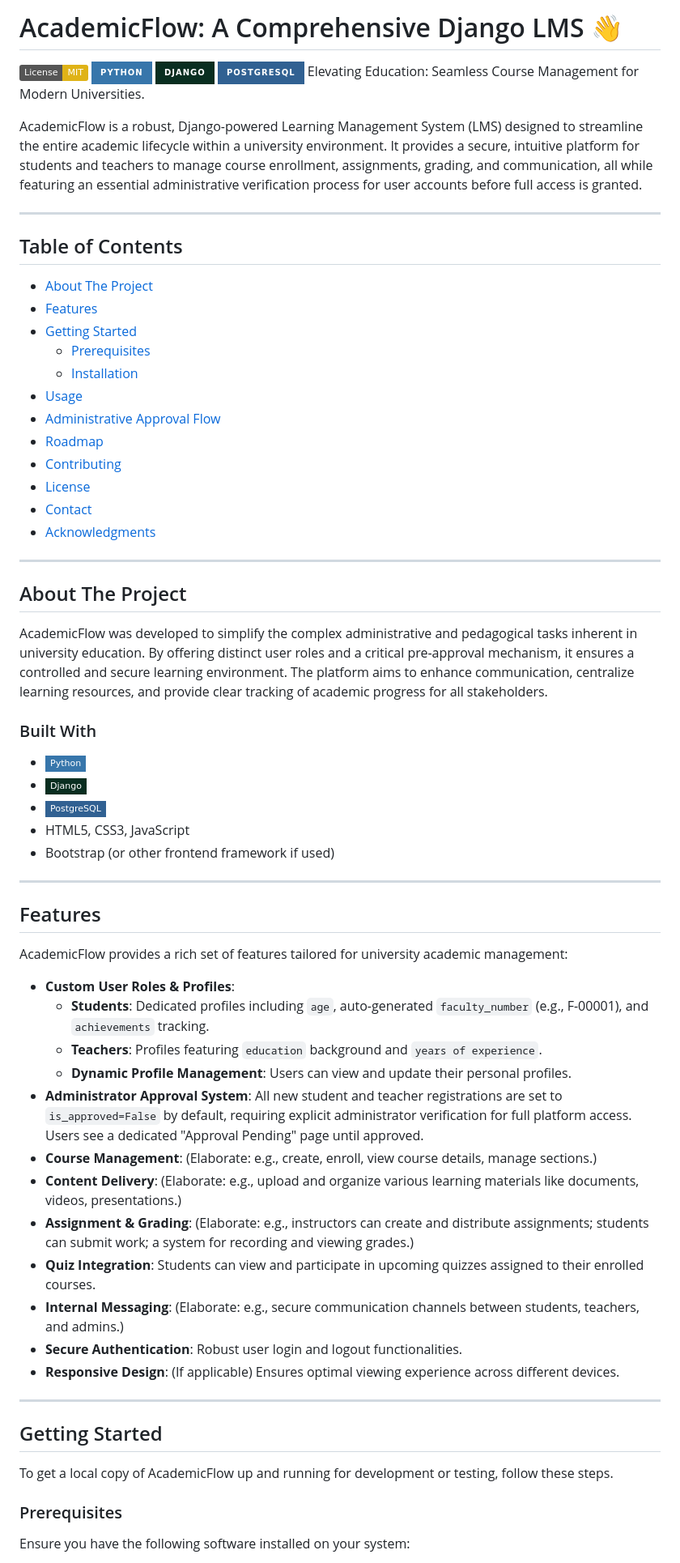
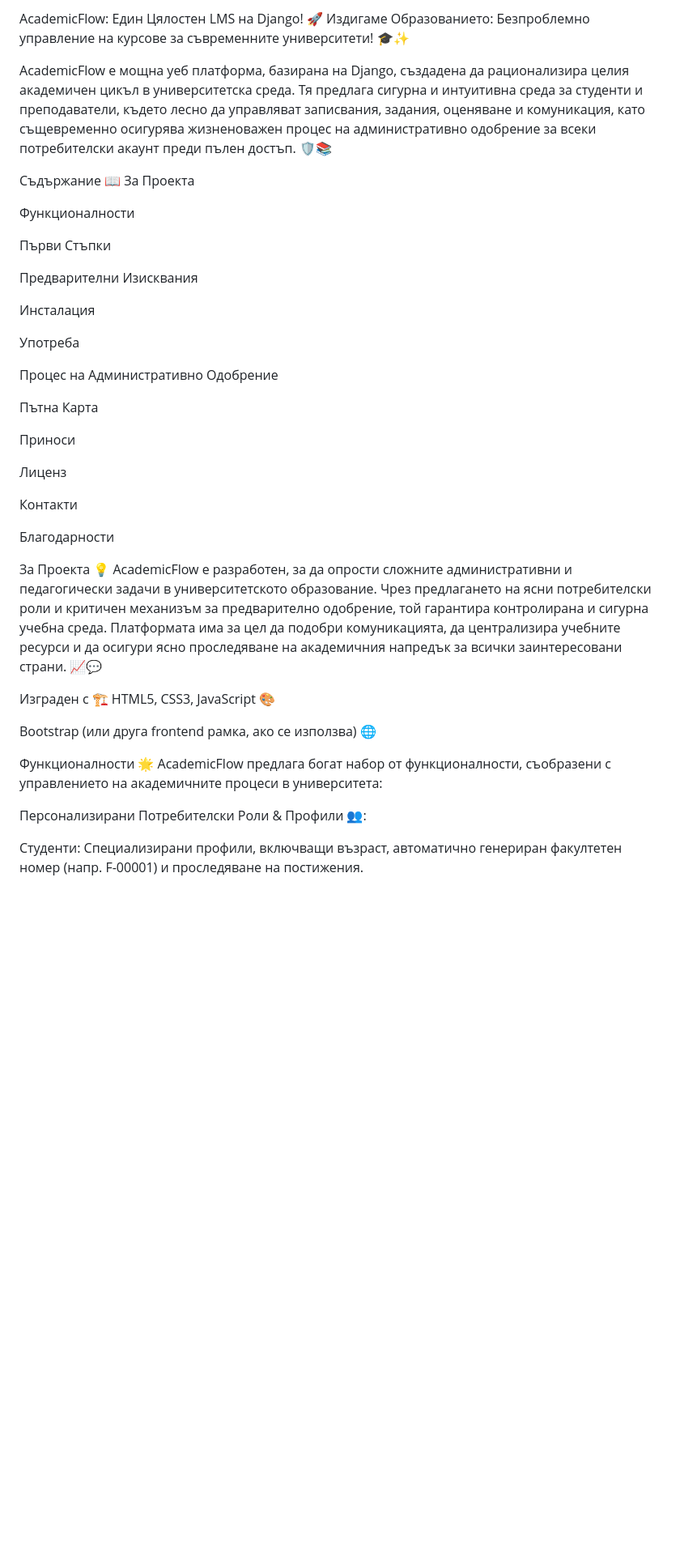
Before and after one commit to EliArn99/Learning-Management-System-, a Markdown page: README.md, the part around one of its changes. Shown at 81% size. Drawn GitHub-style; badges without logos; blank space fills up the shorter version.

```diff
--- a/README.md
+++ b/README.md
@@ -1,70 +1,45 @@
-# AcademicFlow: A Comprehensive Django LMS 👋
+AcademicFlow: Един Цялостен LMS на Django! 🚀
+Издигаме Образованието: Безпроблемно управление на курсове за съвременните университети! 🎓✨
 
-[![License: MIT](https://img.shields.io/badge/License-MIT-yellow.svg)](https://opensource.org/licenses/MIT)
-[![Python](https://img.shields.io/badge/Python-3776AB?style=for-the-badge&logo=python&logoColor=white)](https://www.python.org/)
-[![Django](https://img.shields.io/badge/Django-092E20?style=for-the-badge&logo=django&logoColor=white)](https://www.djangoproject.com/)
-[![PostgreSQL](https://img.shields.io/badge/PostgreSQL-316192?style=for-the-badge&logo=postgresql&logoColor=white)](https://www.postgresql.org/)
-Elevating Education: Seamless Course Management for Modern Universities.
+AcademicFlow е мощна уеб платформа, базирана на Django, създадена да рационализира целия академичен цикъл в университетска среда. Тя предлага сигурна и интуитивна среда за студенти и преподаватели, където лесно да управляват записвания, задания, оценяване и комуникация, като същевременно осигурява жизненоважен процес на административно одобрение за всеки потребителски акаунт преди пълен достъп. 🛡️📚
 
-AcademicFlow is a robust, Django-powered Learning Management System (LMS) designed to streamline the entire academic lifecycle within a university environment. It provides a secure, intuitive platform for students and teachers to manage course enrollment, assignments, grading, and communication, all while featuring an essential administrative verification process for user accounts before full access is granted.
+Съдържание 📖
+За Проекта
 
----
+Функционалности
 
-## Table of Contents
+Първи Стъпки
 
-* [About The Project](#about-the-project)
-* [Features](#features)
-* [Getting Started](#getting-started)
-    * [Prerequisites](#prerequisites)
-    * [Installation](#installation)
-* [Usage](#usage)
-* [Administrative Approval Flow](#administrative-approval-flow)
-* [Roadmap](#roadmap)
-* [Contributing](#contributing)
-* [License](#license)
-* [Contact](#contact)
-* [Acknowledgments](#acknowledgments)
+Предварителни Изисквания
 
----
+Инсталация
 
-## About The Project
+Употреба
 
-AcademicFlow was developed to simplify the complex administrative and pedagogical tasks inherent in university education. By offering distinct user roles and a critical pre-approval mechanism, it ensures a controlled and secure learning environment. The platform aims to enhance communication, centralize learning resources, and provide clear tracking of academic progress for all stakeholders.
+Процес на Административно Одобрение
 
-### Built With
+Пътна Карта
 
-* [![Python](https://img.shields.io/badge/Python-3776AB?style=flat-square&logo=python&logoColor=white)](https://www.python.org/)
-* [![Django](https://img.shields.io/badge/Django-092E20?style=flat-square&logo=django&logoColor=white)](https://www.djangoproject.com/)
-* [![PostgreSQL](https://img.shields.io/badge/PostgreSQL-316192?style=flat-square&logo=postgresql&logoColor=white)](https://www.postgresql.org/)
-* HTML5, CSS3, JavaScript
-* Bootstrap (or other frontend framework if used)
+Приноси
 
----
+Лиценз
 
-## Features
+Контакти
 
-AcademicFlow provides a rich set of features tailored for university academic management:
+Благодарности
 
-* **Custom User Roles & Profiles**:
-    * **Students**: Dedicated profiles including `age`, auto-generated `faculty_number` (e.g., F-00001), and `achievements` tracking.
-    * **Teachers**: Profiles featuring `education` background and `years of experience`.
-    * **Dynamic Profile Management**: Users can view and update their personal profiles.
-* **Administrator Approval System**: All new student and teacher registrations are set to `is_approved=False` by default, requiring explicit administrator verification for full platform access. Users see a dedicated "Approval Pending" page until approved.
-* **Course Management**: (Elaborate: e.g., create, enroll, view course details, manage sections.)
-* **Content Delivery**: (Elaborate: e.g., upload and organize various learning materials like documents, videos, presentations.)
-* **Assignment & Grading**: (Elaborate: e.g., instructors can create and distribute assignments; students can submit work; a system for recording and viewing grades.)
-* **Quiz Integration**: Students can view and participate in upcoming quizzes assigned to their enrolled courses.
-* **Internal Messaging**: (Elaborate: e.g., secure communication channels between students, teachers, and admins.)
-* **Secure Authentication**: Robust user login and logout functionalities.
-* **Responsive Design**: (If applicable) Ensures optimal viewing experience across different devices.
+За Проекта 💡
+AcademicFlow е разработен, за да опрости сложните административни и педагогически задачи в университетското образование. Чрез предлагането на ясни потребителски роли и критичен механизъм за предварително одобрение, той гарантира контролирана и сигурна учебна среда. Платформата има за цел да подобри комуникацията, да централизира учебните ресурси и да осигури ясно проследяване на академичния напредък за всички заинтересовани страни. 📈💬
 
----
+Изграден с 🏗️
+HTML5, CSS3, JavaScript 🎨
 
-## Getting Started
+Bootstrap (или друга frontend рамка, ако се използва) 🌐
 
-To get a local copy of AcademicFlow up and running for development or testing, follow these steps.
+Функционалности 🌟
+AcademicFlow предлага богат набор от функционалности, съобразени с управлението на академичните процеси в университета:
 
-### Prerequisites
+Персонализирани Потребителски Роли & Профили 👥:
 
-Ensure you have the following software installed on your system:
+Студенти: Специализирани профили, включващи възраст, автоматично генериран факултетен номер (напр. F-00001) и проследяване на постижения.
 
```
Also changed, not shown: other parts of README.md (+184 -128 lines).
